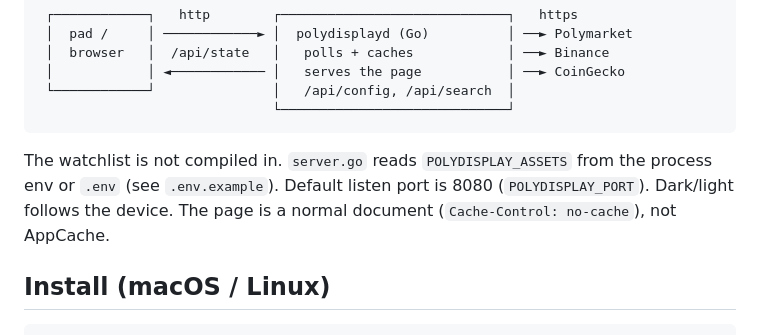
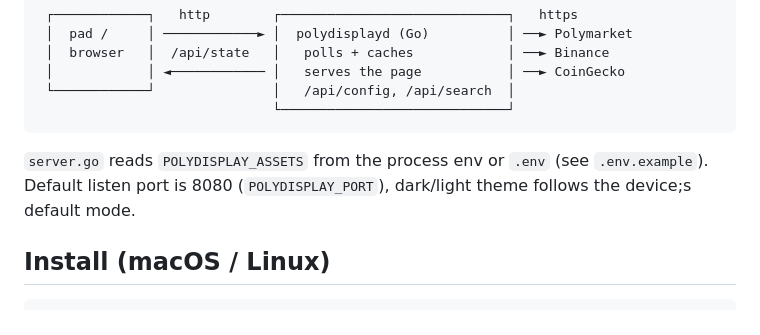
Before and after one commit to novatechflow/polyDisplay, a Markdown page: README.md, the part around the change. Drawn GitHub-style.

Commit message:
Update README for clarity on server configuration
Removed redundant information about the watchlist and clarified the dark/light theme behavior.

````diff
--- a/README.md
+++ b/README.md
@@ -16,10 +16,8 @@ Binance, and CoinGecko. Browsers only talk to that process.
                               └─────────────────────────────┘
 ```
 
-The watchlist is not compiled in. `server.go` reads `POLYDISPLAY_ASSETS` from
-the process env or `.env` (see `.env.example`). Default listen port is 8080
-(`POLYDISPLAY_PORT`). Dark/light follows the device. The page is a normal
-document (`Cache-Control: no-cache`), not AppCache.
+`server.go` reads `POLYDISPLAY_ASSETS` from the process env or `.env` (see `.env.example`).
+Default listen port is 8080 (`POLYDISPLAY_PORT`), dark/light theme follows the device;s default mode.
 
 ## Install (macOS / Linux)
 
````
